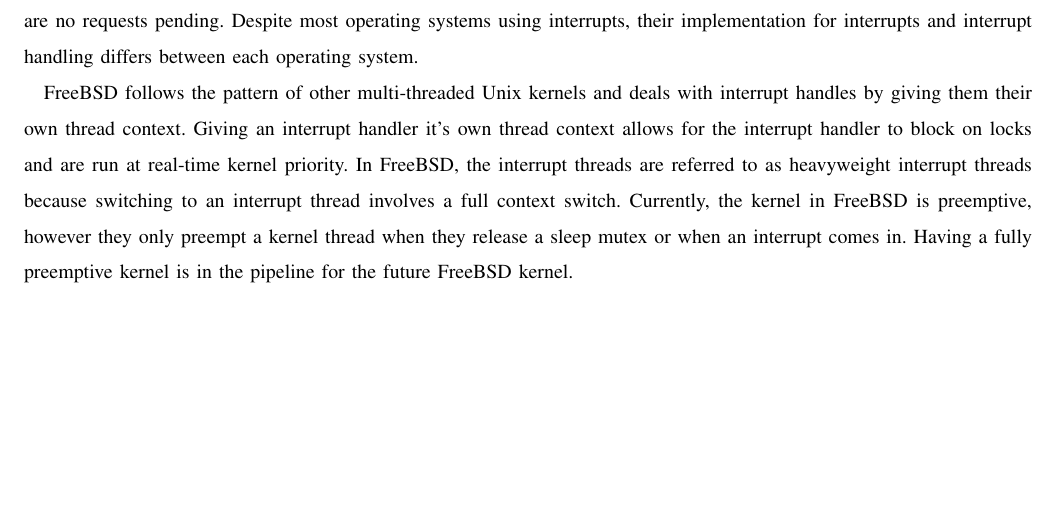
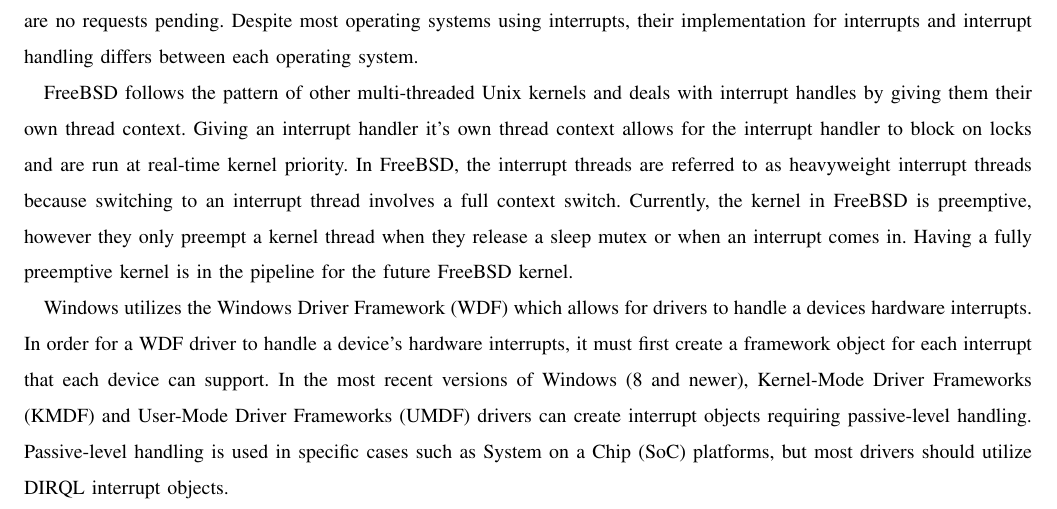
Before and after one commit to ikaikastine/cs444-writeups, a LaTeX paper (interrupts/interrupts.tex): part of page 2 of 3, cut so that both start at the same text, the shorter picture padded with empty space. Compiled offline with LaTeX, dvips and Ghostscript; a missing font is replaced by an installed copy or a similar font; a LaTeX package or settings file that is missing is left out.

Commit message:
added some content on windows

```diff
--- a/interrupts/interrupts.tex
+++ b/interrupts/interrupts.tex
@@ -40,6 +40,12 @@
 		Currently, the kernel in FreeBSD is preemptive, however they only preempt a kernel thread when they release a sleep mutex or when an interrupt comes in.
 		Having a fully preemptive kernel is in the pipeline for the future FreeBSD kernel.
 
+		Windows utilizes the Windows Driver Framework (WDF) which allows for drivers to handle a devices hardware interrupts.
+		In order for a WDF driver to handle a device's hardware interrupts, it must first create a framework object for each interrupt that each device can support.
+		In the most recent versions of Windows (8 and newer), Kernel-Mode Driver Frameworks (KMDF) and User-Mode Driver Frameworks (UMDF) drivers can create interrupt objects requiring passive-level handling.
+		Passive-level handling is used in specific cases such as System on a Chip (SoC) platforms, but most drivers should utilize DIRQL interrupt objects.
+
+
 	\clearpage
 
 	\begin{thebibliography}{3}
```
